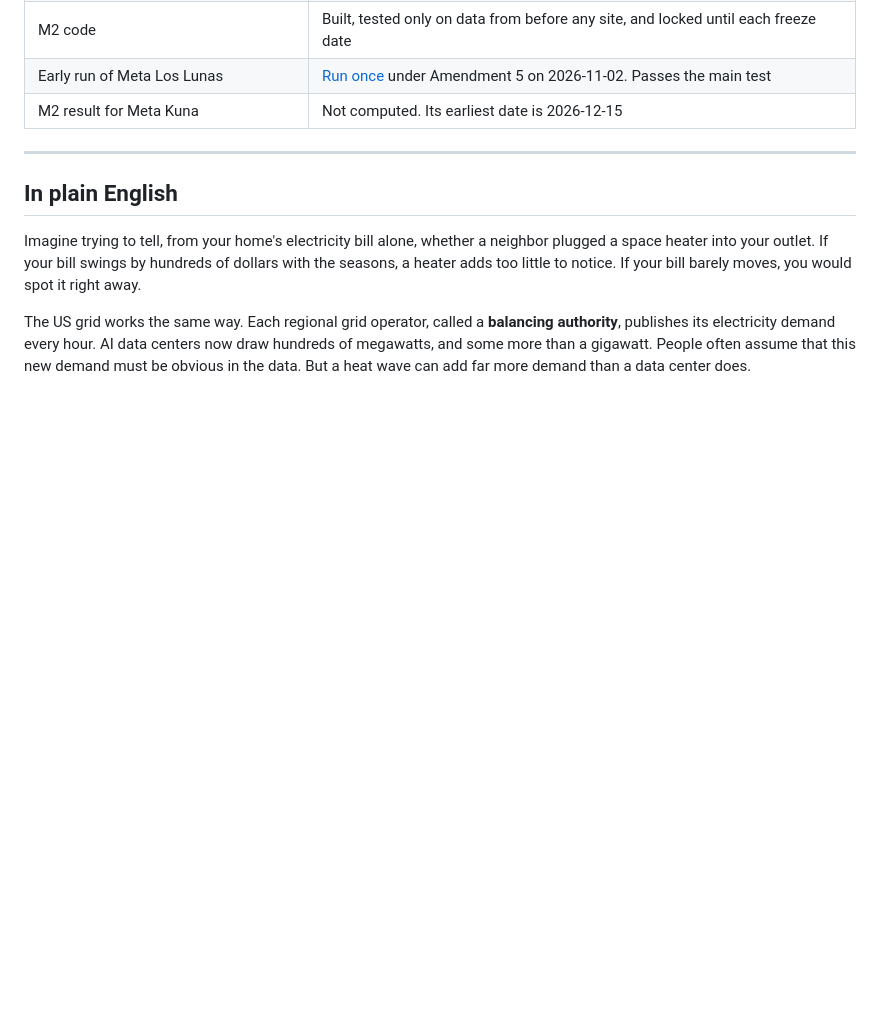
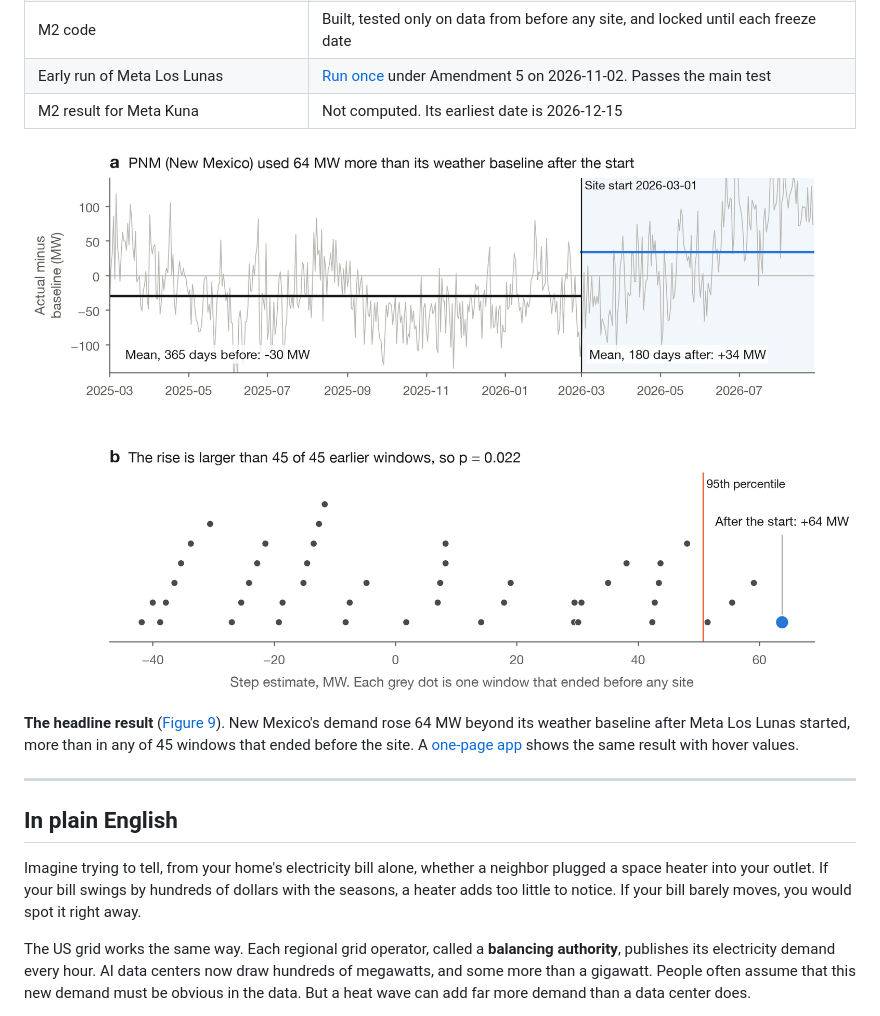
Before and after one commit to VijayChamakuri/ai-power-atlas, a Markdown page: README.md, the part around one of its changes. Rendered like a GitHub page; blank space fills up the shorter version.

```diff
--- a/README.md
+++ b/README.md
@@ -19,6 +19,12 @@
 | M2 code | Built, tested only on data from before any site, and locked until each freeze date |
 | Early run of Meta Los Lunas | [Run once](docs/m2_early_los_lunas.md) under Amendment 5 on 2026-11-02. Passes the main test |
 | M2 result for Meta Kuna | Not computed. Its earliest date is 2026-12-15 |
+
+<p align="center"><img src="docs/figures/fig9_los_lunas.png" width="860" alt="Top: PNM's daily demand minus its weather baseline, averaging -30 MW in the year before 2026-03-01 and +34 MW in the 180 days after. Bottom: 45 earlier step estimates as grey dots, all below the +64 MW estimate."></p>
+
+**The headline result** ([Figure 9](#45-first-event-study-meta-los-lunas-early-run)). New Mexico's demand rose 64 MW
+beyond its weather baseline after Meta Los Lunas started, more than in any of 45 windows that ended before the
+site. A [one-page app](#the-app) shows the same result with hover values.
 
 ---
 
```
Also changed, not shown: other parts of README.md (+23 -2 lines), docs/figures/app_screenshot.png (added), 8 other files.
